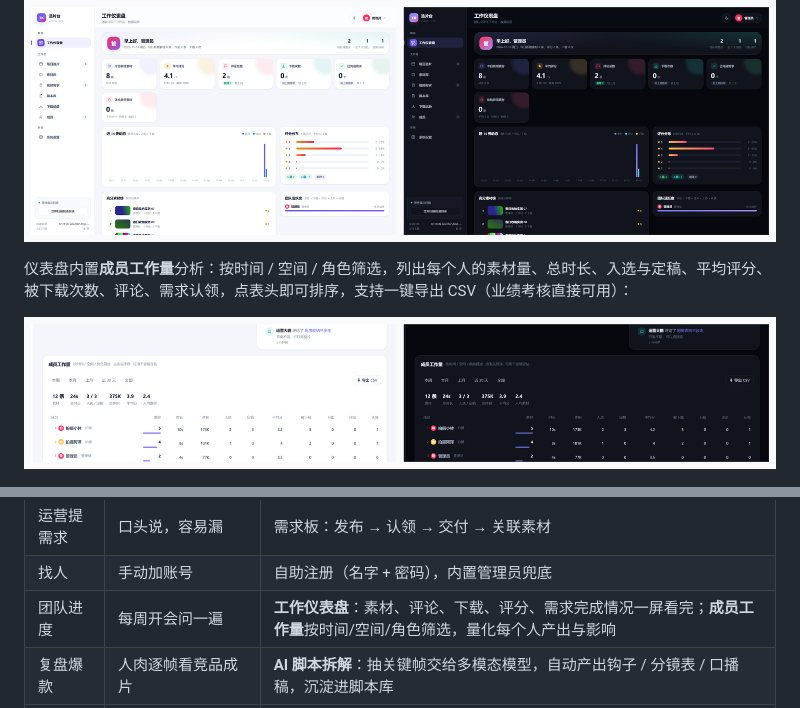
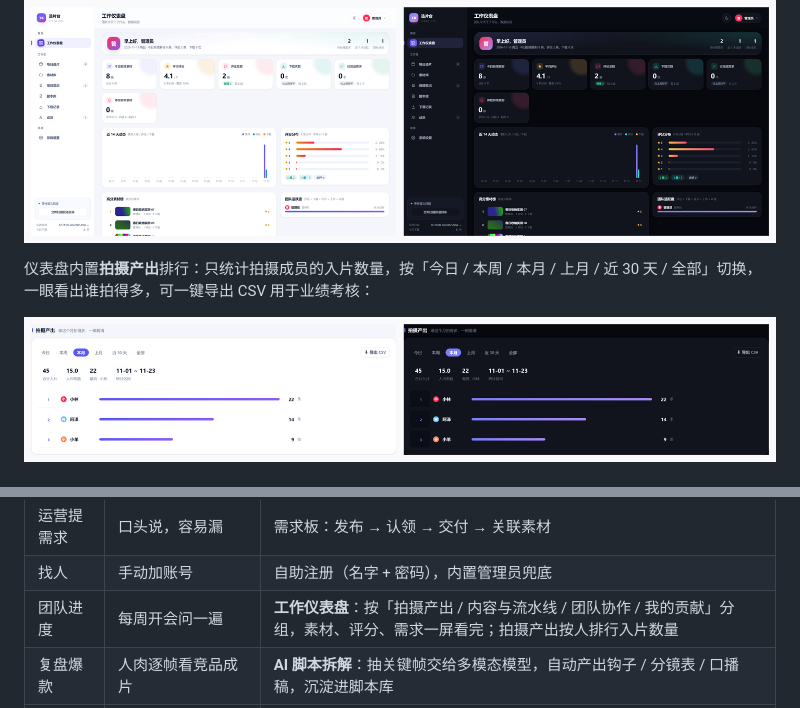
Before and after one commit to wengdajie/tk-selector, a Markdown page: README.md, 2 parts joined by grey strips. Drawn GitHub-style; pictures changed too: docs/screenshots/members.png.

```diff
--- a/README.md
+++ b/README.md
@@ -8,7 +8,7 @@
 
 ![工作仪表盘](docs/screenshots/dashboard.png)
 
-仪表盘内置**成员工作量**分析：按时间 / 空间 / 角色筛选，列出每个人的素材量、总时长、入选与定稿、平均评分、被下载次数、评论、需求认领，点表头即可排序，支持一键导出 CSV（业绩考核直接可用）：
+仪表盘内置**拍摄产出**排行：只统计拍摄成员的入片数量，按「今日 / 本周 / 本月 / 上月 / 近 30 天 / 全部」切换，一眼看出谁拍得多，可一键导出 CSV 用于业绩考核：
 
 ![成员工作量](docs/screenshots/members.png)
 
@@ -35,7 +35,7 @@
 | 通用素材沉淀 | 过几天就找不到       | 素材库，所有人可上传，打标签检索                                  |
 | 运营提需求  | 口头说，容易漏       | 需求板：发布 → 认领 → 交付 → 关联素材                           |
 | 找人     | 手动加账号         | 自助注册（名字 + 密码），内置管理员兜底                             |
-| 团队进度   | 每周开会问一遍       | **工作仪表盘**：素材、评论、下载、评分、需求完成情况一屏看完；**成员工作量**按时间/空间/角色筛选，量化每个人产出与影响 |
+| 团队进度   | 每周开会问一遍       | **工作仪表盘**：按「拍摄产出 / 内容与流水线 / 团队协作 / 我的贡献」分组，素材、评分、需求一屏看完；拍摄产出按人排行入片数量 |
 | 复盘爆款   | 人肉逐帧看竞品成片     | **AI 脚本拆解**：抽关键帧交给多模态模型，自动产出钩子 / 分镜表 / 口播稿，沉淀进脚本库 |
 | 群里同步    | 手动转发、@来@去     | **群通知**：企业微信 / 飞书 / 钉钉机器人推送素材入库与新评论，评论里 @成员 → 群里真实艾特；配公网地址后钉钉直接发**封面缩略图卡片** |
 | 手机上审片  | 相册里一条条点开，看不出成品感 | **TikTok 式竖滑播放器**：上下滑动刷片，一键切换「TikTok 遮罩」预览头像/点赞/收藏/分享/标题的原生界面效果 |
```
Also changed, not shown: 7 other files.
